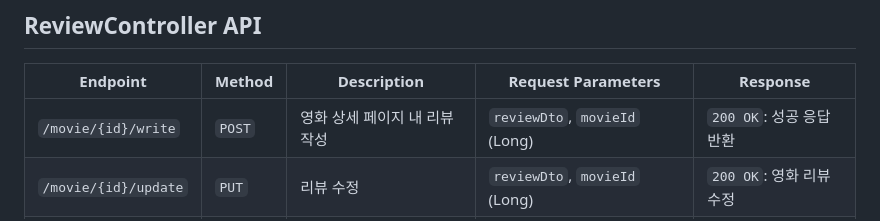
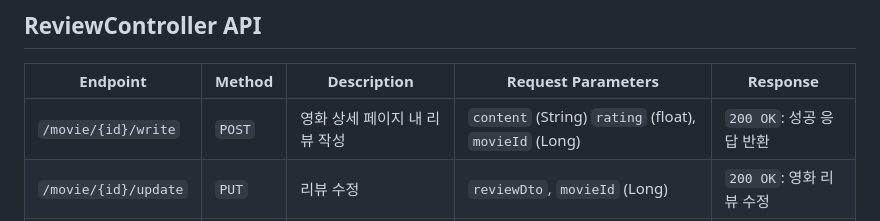
Before and after one commit to py0o0/movieReserveSite, a Markdown page: README.md, the part around the change. Rendered like a GitHub page.

```diff
--- a/README.md
+++ b/README.md
@@ -73,7 +73,7 @@
 
 | **Endpoint**         | **Method** | **Description**   | **Request Parameters**            | **Response**       |
 |----------------------|------------|-------------------|-----------------------------------|--------------------|
-| `/movie/{id}/write`  | `POST`     | 영화 상세 페이지 내 리뷰 작성 | `reviewDto`, `movieId` (Long)     | `200 OK`: 성공 응답 반환 |
+| `/movie/{id}/write`  | `POST`     | 영화 상세 페이지 내 리뷰 작성 | `content` (String) `rating` (float), `movieId` (Long)     | `200 OK`: 성공 응답 반환 |
 | `/movie/{id}/update` | `PUT`      | 리뷰 수정             | `reviewDto`, `movieId` (Long)     | `200 OK`: 영화 리뷰 수정 |
 | `/movie/{id}/delete` | `POST`     | 리뷰 삭제             | `userId` (Long), `movieId` (Long) | `200 OK`: 영화 리뷰 삭제 |
 
```
